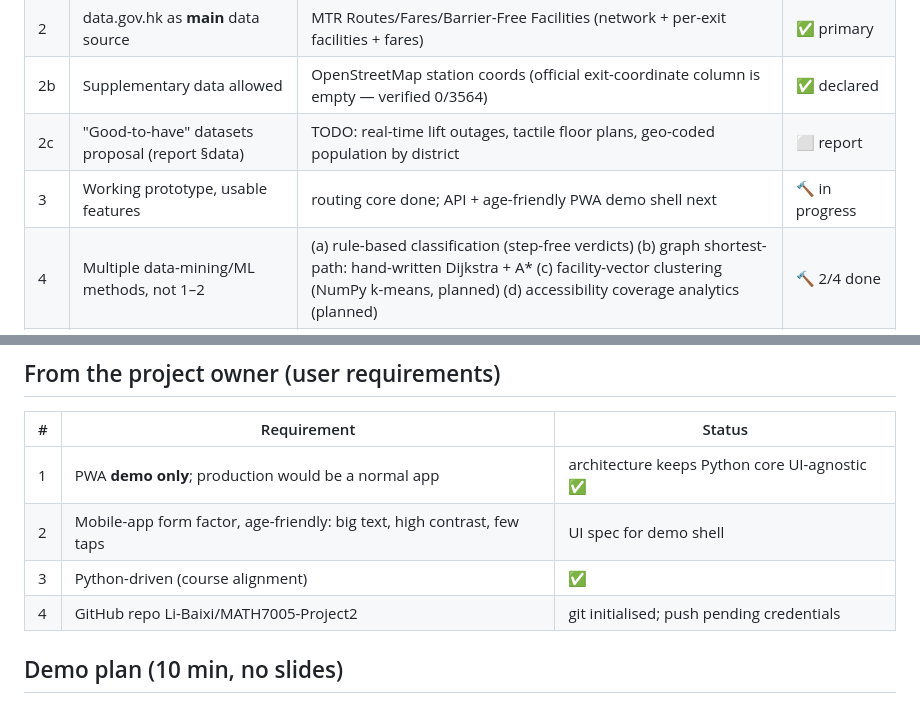
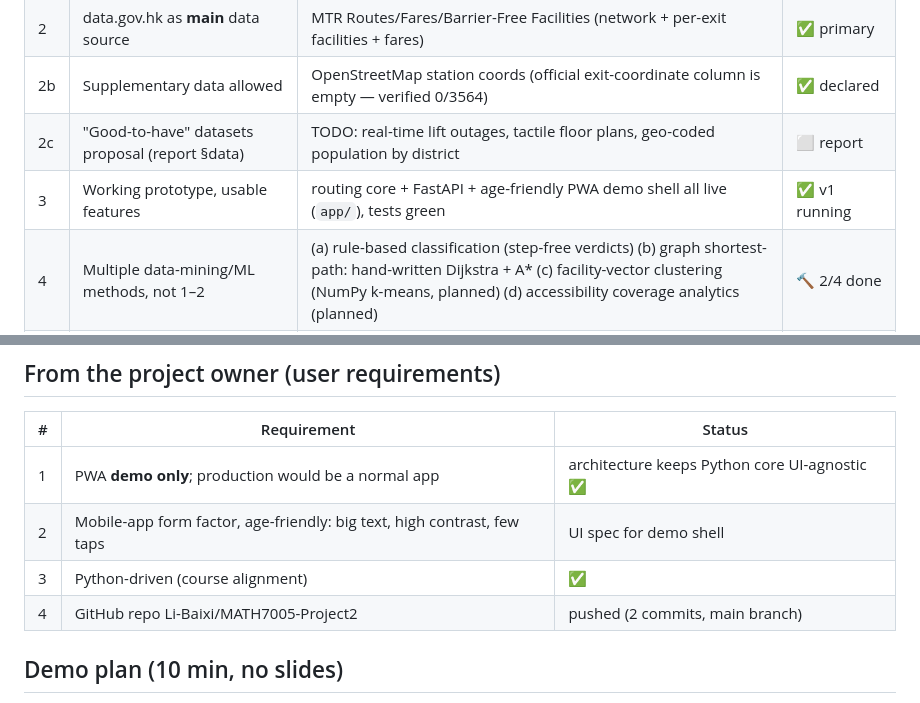
Before and after one commit to Li-Baixi/MATH7005-Project2, a Markdown page: docs/requirements-checklist.md, 2 parts joined by grey strips. GitHub-like rendering.

Commit message:
docs: update checklist after core+API milestones
Co-Authored-By: Claude Code <noreply@anthropic.com>

```diff
--- a/docs/requirements-checklist.md
+++ b/docs/requirements-checklist.md
@@ -12,7 +12,7 @@ Updated as the build progresses; feeds the final report.
 | 2 | data.gov.hk as **main** data source | MTR Routes/Fares/Barrier-Free Facilities (network + per-exit facilities + fares) | ✅ primary |
 | 2b | Supplementary data allowed | OpenStreetMap station coords (official exit-coordinate column is empty — verified 0/3564) | ✅ declared |
 | 2c | "Good-to-have" datasets proposal (report §data) | TODO: real-time lift outages, tactile floor plans, geo-coded population by district | ⬜ report |
-| 3 | Working prototype, usable features | routing core done; API + age-friendly PWA demo shell next | 🔨 in progress |
+| 3 | Working prototype, usable features | routing core + FastAPI + age-friendly PWA demo shell all live (`app/`), tests green | ✅ v1 running |
 | 4 | Multiple data-mining/ML methods, not 1–2 | (a) rule-based classification (step-free verdicts) (b) graph shortest-path: hand-written Dijkstra + A* (c) facility-vector clustering (NumPy k-means, planned) (d) accessibility coverage analytics (planned) | 🔨 2/4 done |
 | 5 | NOT primarily techniques from other ORBS subjects (ARIMA etc.) | none used; graph mining + classification are the subject's own toolkit | ✅ |
 | 6 | All code in Python | 100% Python backend; PWA shell is a thin demo layer only | ✅ |
@@ -36,7 +36,7 @@ Updated as the build progresses; feeds the final report.
 | 1 | PWA **demo only**; production would be a normal app | architecture keeps Python core UI-agnostic ✅ |
 | 2 | Mobile-app form factor, age-friendly: big text, high contrast, few taps | UI spec for demo shell | 🔨 next |
 | 3 | Python-driven (course alignment) | ✅ |
-| 4 | GitHub repo Li-Baixi/MATH7005-Project2 | git initialised; push pending credentials | 🔨 |
+| 4 | GitHub repo Li-Baixi/MATH7005-Project2 | pushed (2 commits, main branch) | ✅ |
 
 ## Demo plan (10 min, no slides)
 
```
